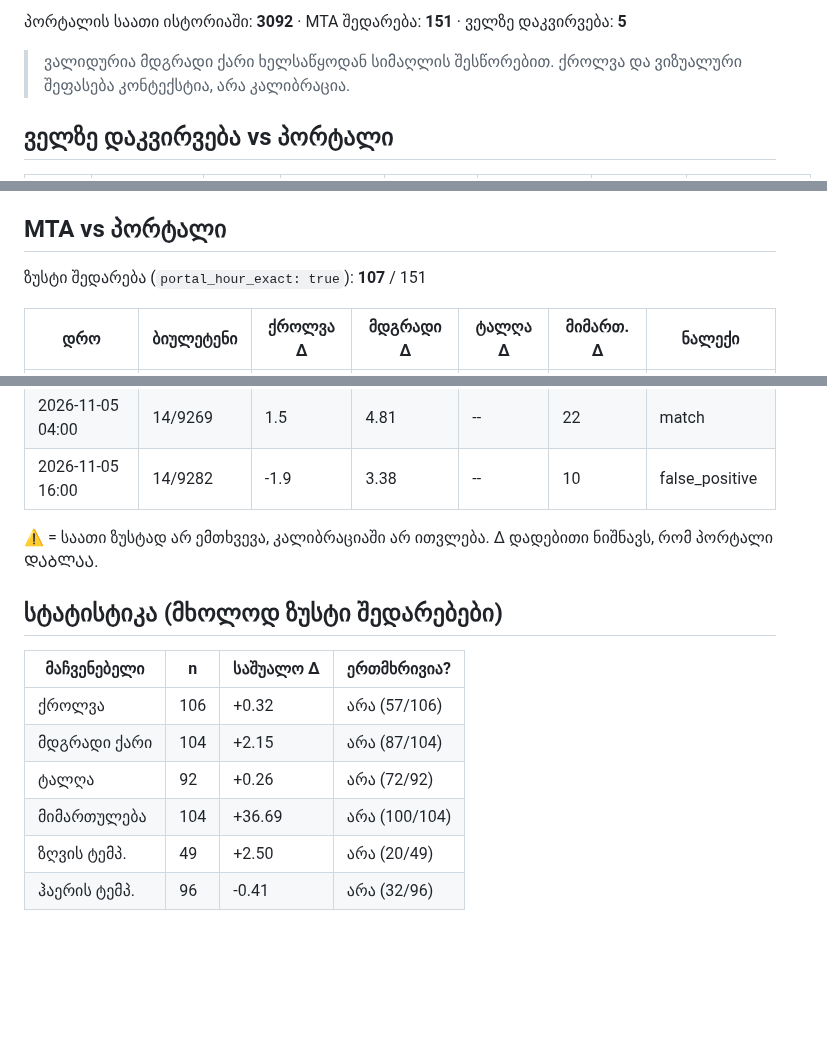
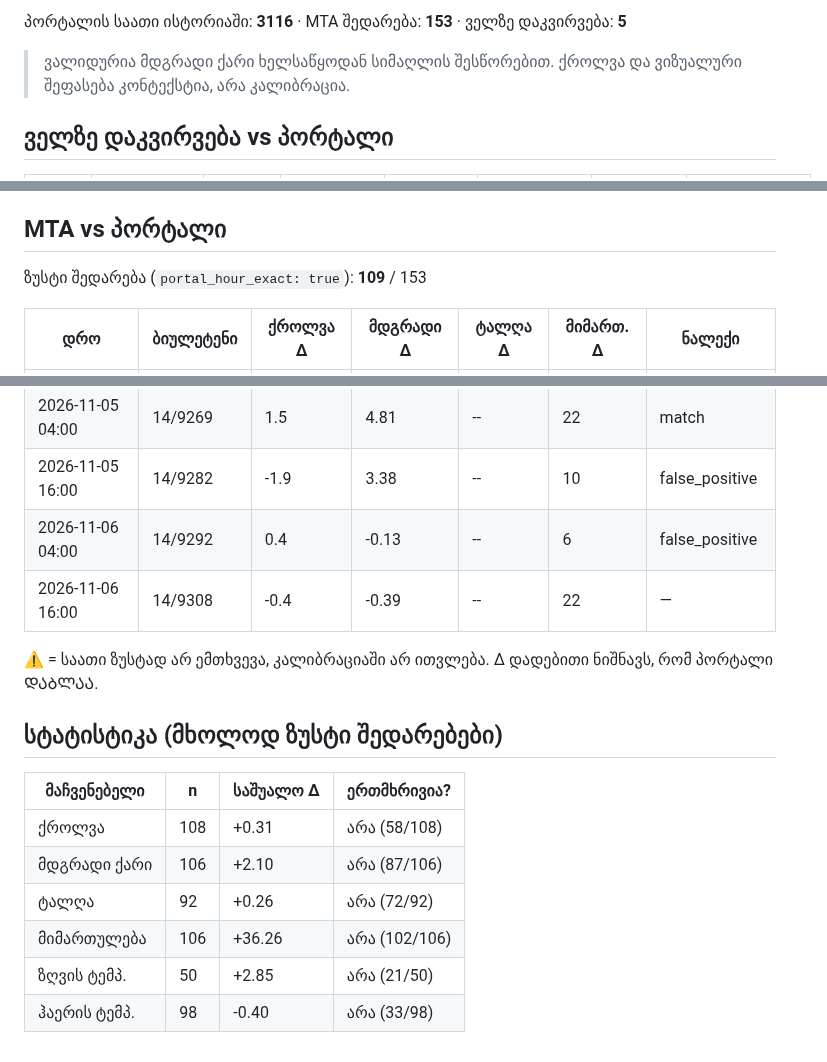
Before and after one commit to Georgeparker-GP/poti-forecast-portal, a Markdown page: comparison.md, 3 parts joined by grey strips. Drawn GitHub-style; blank space fills up the shorter version.

Commit message:
შედარების ანგარიში (2026-11-07)

```diff
--- a/comparison.md
+++ b/comparison.md
@@ -4,5 +4,5 @@
 
-პორტალის საათი ისტორიაში: **3092** · MTA შედარება: **151** · ველზე დაკვირვება: **5**
+პორტალის საათი ისტორიაში: **3116** · MTA შედარება: **153** · ველზე დაკვირვება: **5**
 
 > ვალიდურია მდგრადი ქარი ხელსაწყოდან სიმაღლის შესწორებით. ქროლვა და ვიზუალური შეფასება კონტექსტია, არა კალიბრაცია.
 
@@ -20,7 +20,7 @@
 
 ## MTA vs პორტალი
 
-ზუსტი შედარება (`portal_hour_exact: true`): **107** / 151
+ზუსტი შედარება (`portal_hour_exact: true`): **109** / 153
 
 | დრო | ბიულეტენი | ქროლვა Δ | მდგრადი Δ | ტალღა Δ | მიმართ. Δ | ნალექი |
 |---|---|---|---|---|---|---|
@@ -175,6 +175,8 @@
 | 2026-11-04 23:00 | 14/9265 | -6.5 | -- | -- | -- | — |
 | 2026-11-05 04:00 | 14/9269 | 1.5 | 4.81 | -- | 22 | match |
 | 2026-11-05 16:00 | 14/9282 | -1.9 | 3.38 | -- | 10 | false_positive |
+| 2026-11-06 04:00 | 14/9292 | 0.4 | -0.13 | -- | 6 | false_positive |
+| 2026-11-06 16:00 | 14/9308 | -0.4 | -0.39 | -- | 22 | — |
 
 ⚠ = საათი ზუსტად არ ემთხვევა, კალიბრაციაში არ ითვლება. Δ დადებითი ნიშნავს, რომ პორტალი ᲓᲐᲑᲚᲐᲐ.
 
@@ -182,9 +184,9 @@
 
 | მაჩვენებელი | n | საშუალო Δ | ერთმხრივია? |
 |---|---|---|---|
-| ქროლვა | 106 | +0.32 | არა (57/106) |
-| მდგრადი ქარი | 104 | +2.15 | არა (87/104) |
+| ქროლვა | 108 | +0.31 | არა (58/108) |
+| მდგრადი ქარი | 106 | +2.10 | არა (87/106) |
 | ტალღა | 92 | +0.26 | არა (72/92) |
-| მიმართულება | 104 | +36.69 | არა (100/104) |
-| ზღვის ტემპ. | 49 | +2.50 | არა (20/49) |
-| ჰაერის ტემპ. | 96 | -0.41 | არა (32/96) |
+| მიმართულება | 106 | +36.26 | არა (102/106) |
+| ზღვის ტემპ. | 50 | +2.85 | არა (21/50) |
+| ჰაერის ტემპ. | 98 | -0.40 | არა (33/98) |
```
Also changed, not shown: other parts of comparison.md (+1 -1 lines).
